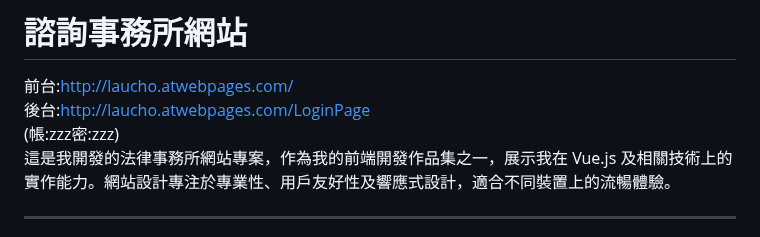
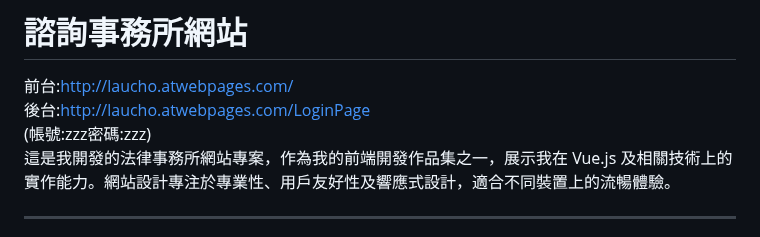
Before and after one commit to asianiceguy9423/Law-firm-website, a Markdown page: README.md, the part around the change. Drawn GitHub-style.

```diff
--- a/README.md
+++ b/README.md
@@ -4,7 +4,7 @@
 <br>
 後台:http://laucho.atwebpages.com/LoginPage
 <br>
-(帳:zzz密:zzz)
+(帳號:zzz密碼:zzz)
 <br>
 這是我開發的法律事務所網站專案，作為我的前端開發作品集之一，展示我在 Vue.js 及相關技術上的實作能力。網站設計專注於專業性、用戶友好性及響應式設計，適合不同裝置上的流暢體驗。
 <hr>
```
